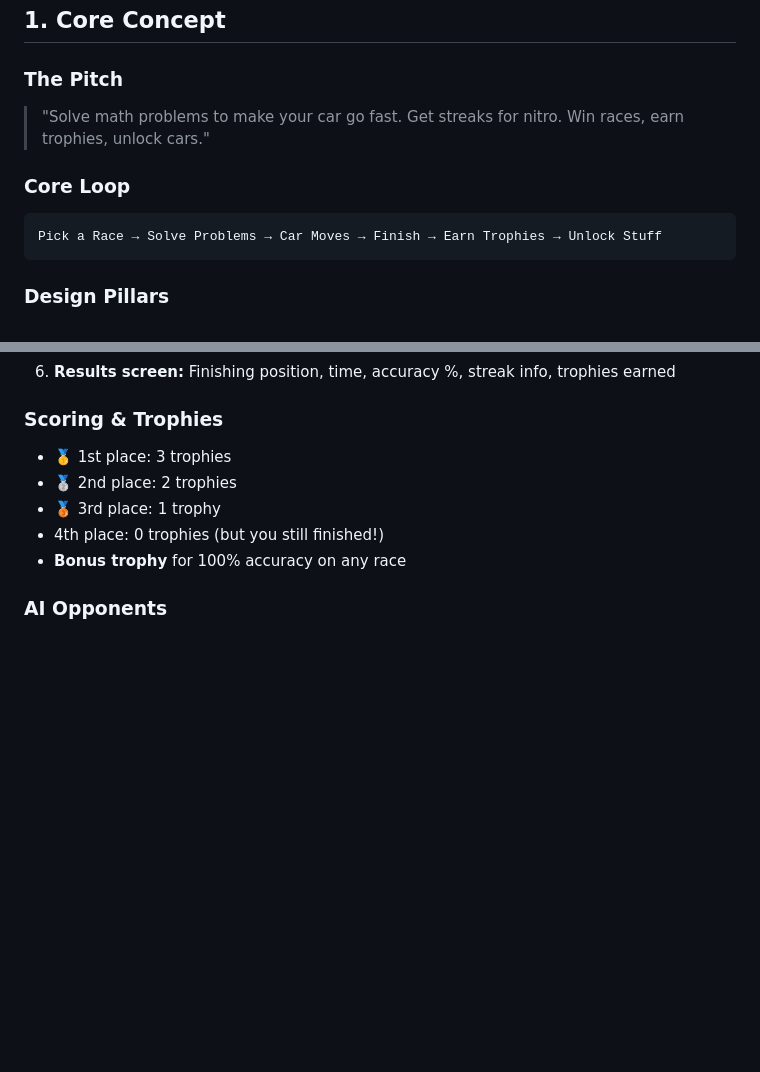
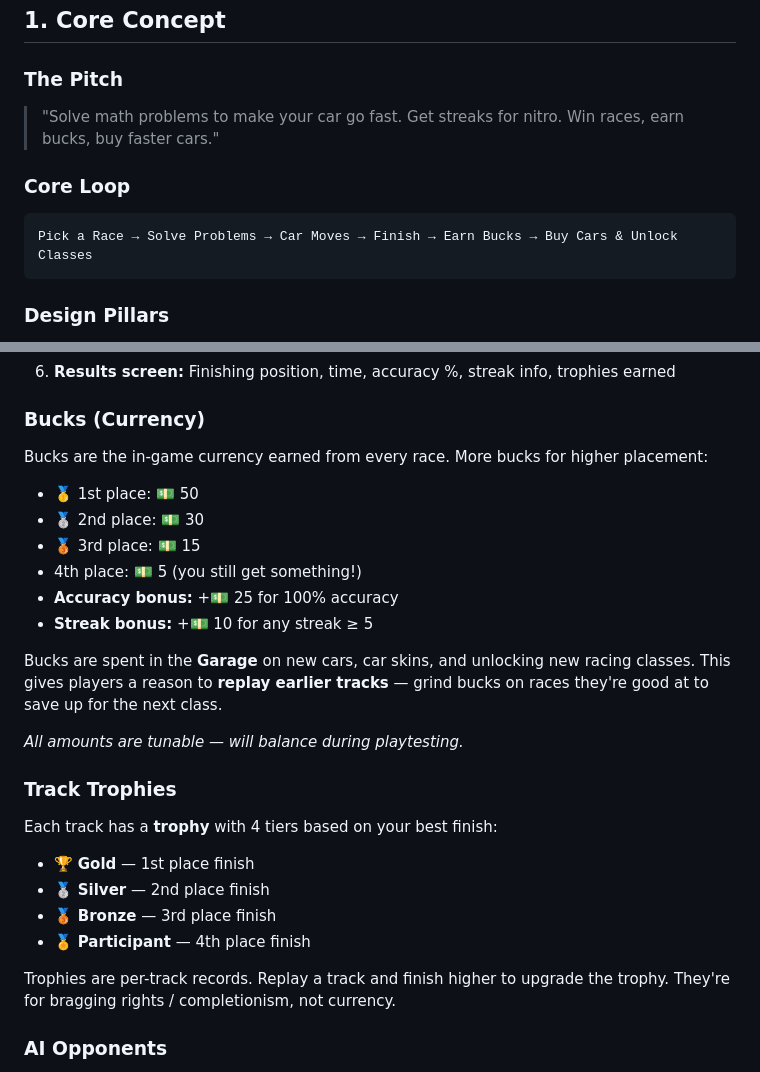
Before and after one commit to silvertreestudios/math-racers, a Markdown page: DESIGN.md, 2 parts joined by grey strips. Drawn GitHub-style; blank space fills up the shorter version.

````diff
--- a/DESIGN.md
+++ b/DESIGN.md
@@ -11,11 +11,11 @@ The game is designed to **grow with the player** — from basic addition through
 ## 1. Core Concept
 
 ### The Pitch
-> "Solve math problems to make your car go fast. Get streaks for nitro. Win races, earn trophies, unlock cars."
+> "Solve math problems to make your car go fast. Get streaks for nitro. Win races, earn bucks, buy faster cars."
 
 ### Core Loop
 ```
-Pick a Race → Solve Problems → Car Moves → Finish → Earn Trophies → Unlock Stuff
+Pick a Race → Solve Problems → Car Moves → Finish → Earn Bucks → Buy Cars & Unlock Classes
 ```
 
 ### Design Pillars
@@ -69,12 +71,27 @@ Unlock the next track by placing **top 2** in the current one.
 5. **Race ends** after 10 problems (or when all cars cross the finish line)
 6. **Results screen:** Finishing position, time, accuracy %, streak info, trophies earned
 
-### Scoring & Trophies
-- 🥇 1st place: 3 trophies
-- 🥈 2nd place: 2 trophies
-- 🥉 3rd place: 1 trophy
-- 4th place: 0 trophies (but you still finished!)
-- **Bonus trophy** for 100% accuracy on any race
+### Bucks (Currency)
+Bucks are the in-game currency earned from every race. More bucks for higher placement:
+- 🥇 1st place: 💵 50
+- 🥈 2nd place: 💵 30
+- 🥉 3rd place: 💵 15
+- 4th place: 💵 5 (you still get something!)
+- **Accuracy bonus:** +💵 25 for 100% accuracy
+- **Streak bonus:** +💵 10 for any streak ≥ 5
+
+Bucks are spent in the **Garage** on new cars, car skins, and unlocking new racing classes. This gives players a reason to **replay earlier tracks** — grind bucks on races they're good at to save up for the next class.
+
+_All amounts are tunable — will balance during playtesting._
+
+### Track Trophies
+Each track has a **trophy** with 4 tiers based on your best finish:
+- 🏆 **Gold** — 1st place finish
+- 🥈 **Silver** — 2nd place finish
+- 🥉 **Bronze** — 3rd place finish
+- 🏅 **Participant** — 4th place finish
+
+Trophies are per-track records. Replay a track and finish higher to upgrade the trophy. They're for bragging rights / completionism, not currency.
 
 ### AI Opponents
 - 3 AI cars per race, each with a name and personality
````
Also changed, not shown: other parts of DESIGN.md (+86 -63 lines).
